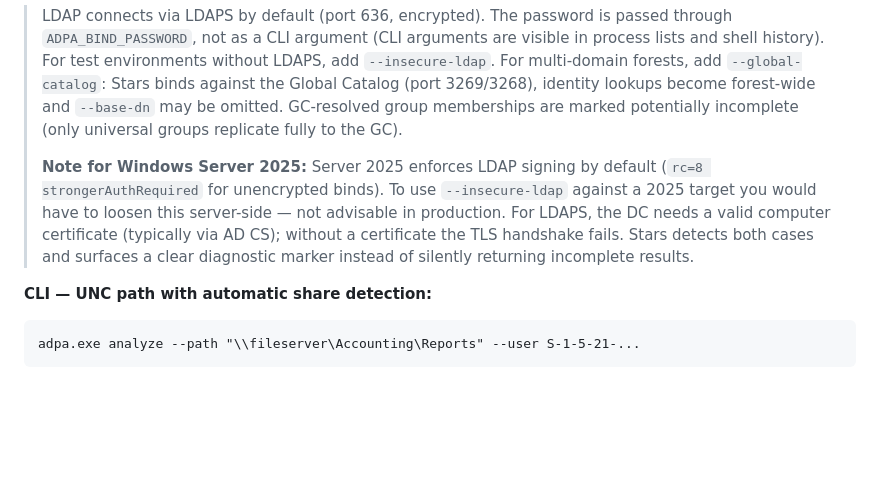
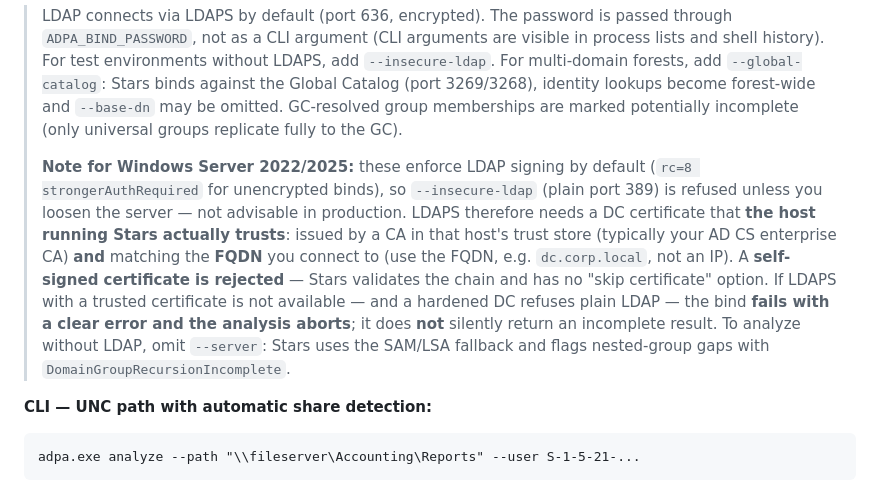
Before and after one commit to Birgerson/stars-ad-permission-analyzer, a Markdown page: README.md, the part around the change. Rendered like a GitHub page; blank space fills up the shorter version.

````diff
--- a/README.md
+++ b/README.md
@@ -271,13 +271,19 @@ adpa.exe analyze --path "\\server\share\Data" --user S-1-5-21-... ^
 > `--base-dn` may be omitted. GC-resolved group memberships are marked
 > potentially incomplete (only universal groups replicate fully to the GC).
 >
-> **Note for Windows Server 2025:** Server 2025 enforces LDAP signing by default
-> (`rc=8 strongerAuthRequired` for unencrypted binds). To use `--insecure-ldap`
-> against a 2025 target you would have to loosen this server-side — not advisable
-> in production. For LDAPS, the DC needs a valid computer certificate (typically
-> via AD CS); without a certificate the TLS handshake fails. Stars detects both
-> cases and surfaces a clear diagnostic marker instead of silently returning
-> incomplete results.
+> **Note for Windows Server 2022/2025:** these enforce LDAP signing by default
+> (`rc=8 strongerAuthRequired` for unencrypted binds), so `--insecure-ldap`
+> (plain port 389) is refused unless you loosen the server — not advisable in
+> production. LDAPS therefore needs a DC certificate that **the host running
+> Stars actually trusts**: issued by a CA in that host's trust store (typically
+> your AD CS enterprise CA) **and** matching the **FQDN** you connect to (use
+> the FQDN, e.g. `dc.corp.local`, not an IP). A **self-signed certificate is
+> rejected** — Stars validates the chain and has no "skip certificate" option.
+> If LDAPS with a trusted certificate is not available — and a hardened DC
+> refuses plain LDAP — the bind **fails with a clear error and the analysis
+> aborts**; it does **not** silently return an incomplete result. To analyze
+> without LDAP, omit `--server`: Stars uses the SAM/LSA fallback and flags
+> nested-group gaps with `DomainGroupRecursionIncomplete`.
 
 **CLI — UNC path with automatic share detection:**
 ```
````
Also changed, not shown: docs/user-guide.md (+38 -5 lines).
